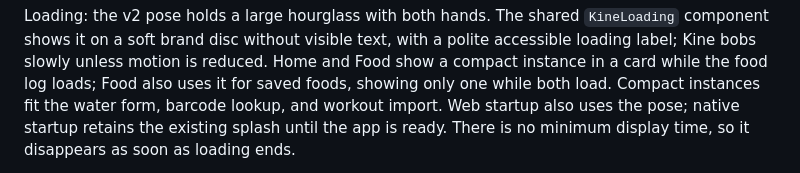
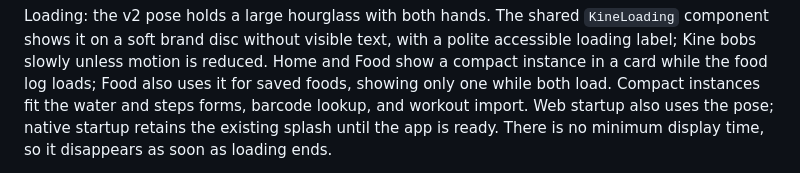
Before and after one commit to w0x7y/kinevault-app, a Markdown page: assets/mascot/README.md, the part around the change. GitHub-like rendering.

```diff
--- a/assets/mascot/README.md
+++ b/assets/mascot/README.md
@@ -28,7 +28,7 @@ Loading: the v2 pose holds a large hourglass with both hands. The shared
 polite accessible loading label; Kine bobs slowly unless motion is reduced. Home and
 Food show a compact instance in a card while the food log loads; Food also uses it
 for saved foods, showing only one while both load. Compact instances fit the water
-form, barcode lookup, and workout import. Web startup also uses
+and steps forms, barcode lookup, and workout import. Web startup also uses
 the pose; native startup retains the existing splash until the app is ready.
 There is no minimum display time, so it disappears as soon as loading ends.
 
```
Also changed, not shown: DESIGN.md (+31 -15 lines), docs/redesign-2026-10.md (+10 -7 lines).
